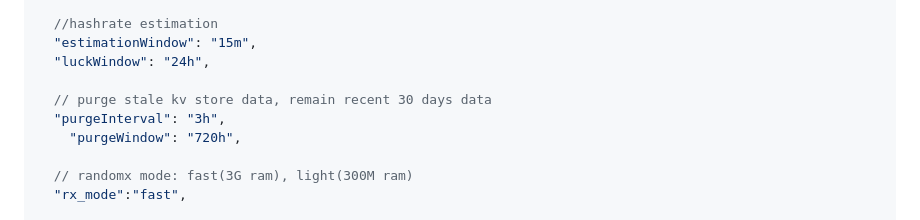
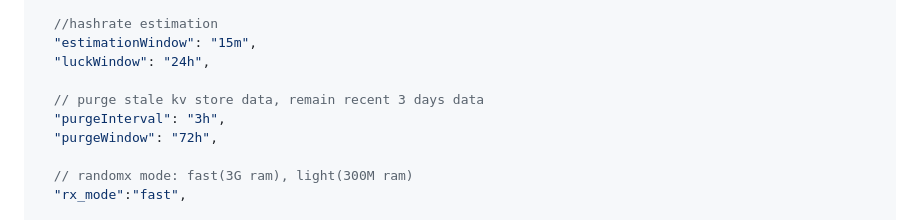
Before and after one commit to XDagger/xdag-pool, a Markdown page: README.md, the part around the change. Drawn GitHub-style.

```diff
--- a/README.md
+++ b/README.md
@@ -48,9 +48,9 @@ Configuration is self-describing, just copy *config.example.json* to *config.jso
   "estimationWindow": "15m",
   "luckWindow": "24h",
 
-  // purge stale kv store data, remain recent 30 days data
+  // purge stale kv store data, remain recent 3 days data
   "purgeInterval": "3h",
-	"purgeWindow": "720h",
+  "purgeWindow": "72h",
 
   // randomx mode: fast(3G ram), light(300M ram)
   "rx_mode":"fast",
```
